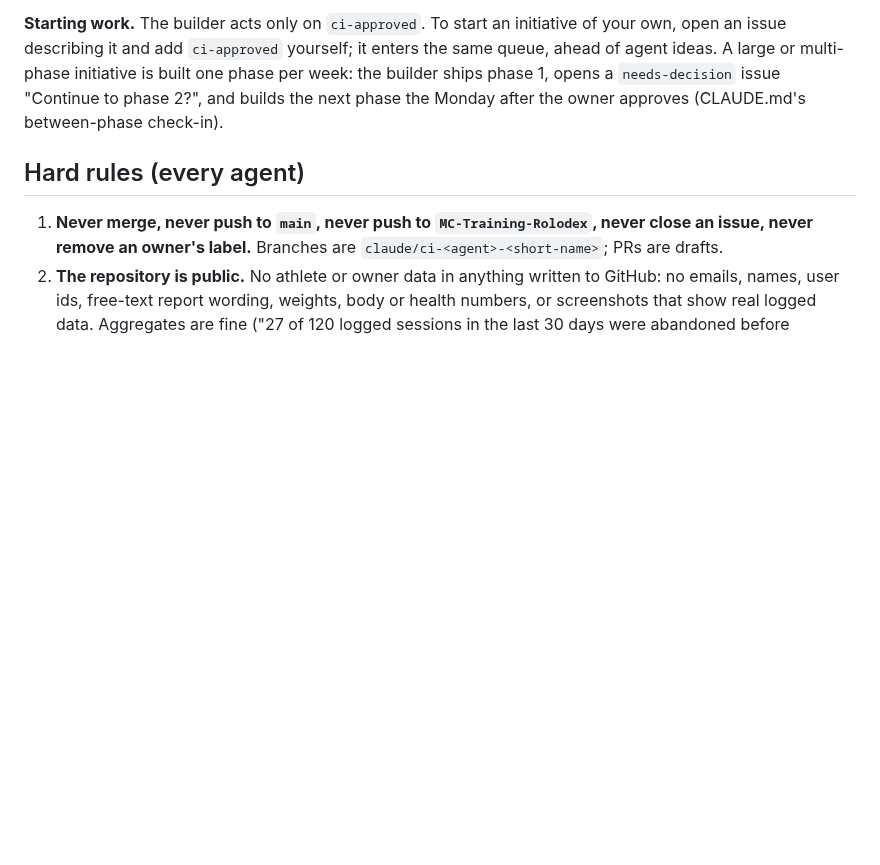
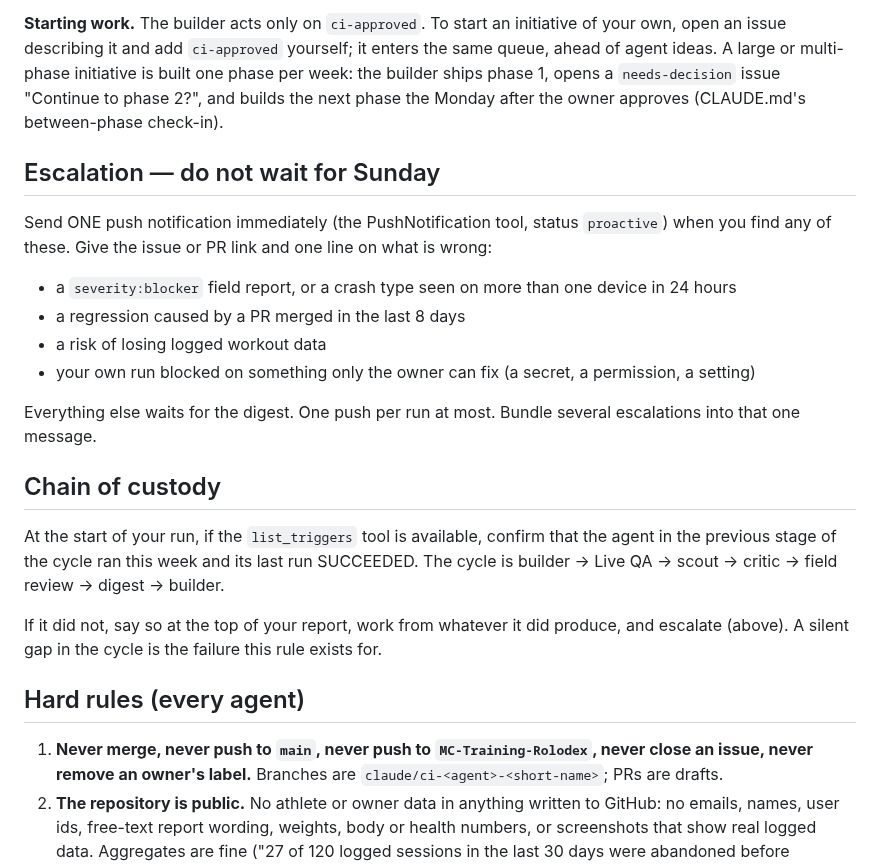
Before and after one commit to mcross2298/4-Weeks-to-Open-, a Markdown page: .github/ci-agents/README.md, the part around the change. Rendered like a GitHub page; blank space fills up the shorter version.

Commit message:
ci-agents: escalation and chain-of-custody rules
Co-Authored-By: Claude Opus 5.5 <noreply@anthropic.com>
Claude-Session: https://claude.ai/code/session_01DLj34QhABxsLkJzhvhQvVL

```diff
--- a/.github/ci-agents/README.md
+++ b/.github/ci-agents/README.md
@@ -44,6 +44,33 @@ multi-phase initiative is built one phase per week: the builder ships phase 1,
 opens a `needs-decision` issue "Continue <initiative> to phase 2?", and builds
 the next phase the Monday after the owner approves (CLAUDE.md's between-phase
 check-in).
+
+## Escalation — do not wait for Sunday
+
+Send ONE push notification immediately (the PushNotification tool, status
+`proactive`) when you find any of these. Give the issue or PR link and one
+line on what is wrong:
+
+- a `severity:blocker` field report, or a crash type seen on more than one
+  device in 24 hours
+- a regression caused by a PR merged in the last 8 days
+- a risk of losing logged workout data
+- your own run blocked on something only the owner can fix (a secret, a
+  permission, a setting)
+
+Everything else waits for the digest. One push per run at most. Bundle
+several escalations into that one message.
+
+## Chain of custody
+
+At the start of your run, if the `list_triggers` tool is available, confirm
+that the agent in the previous stage of the cycle ran this week and its last
+run SUCCEEDED. The cycle is builder → Live QA → scout → critic → field
+review → digest → builder.
+
+If it did not, say so at the top of your report, work from whatever it
+did produce, and escalate (above). A silent gap in the cycle is the failure
+this rule exists for.
 
 ## Hard rules (every agent)
 
```
